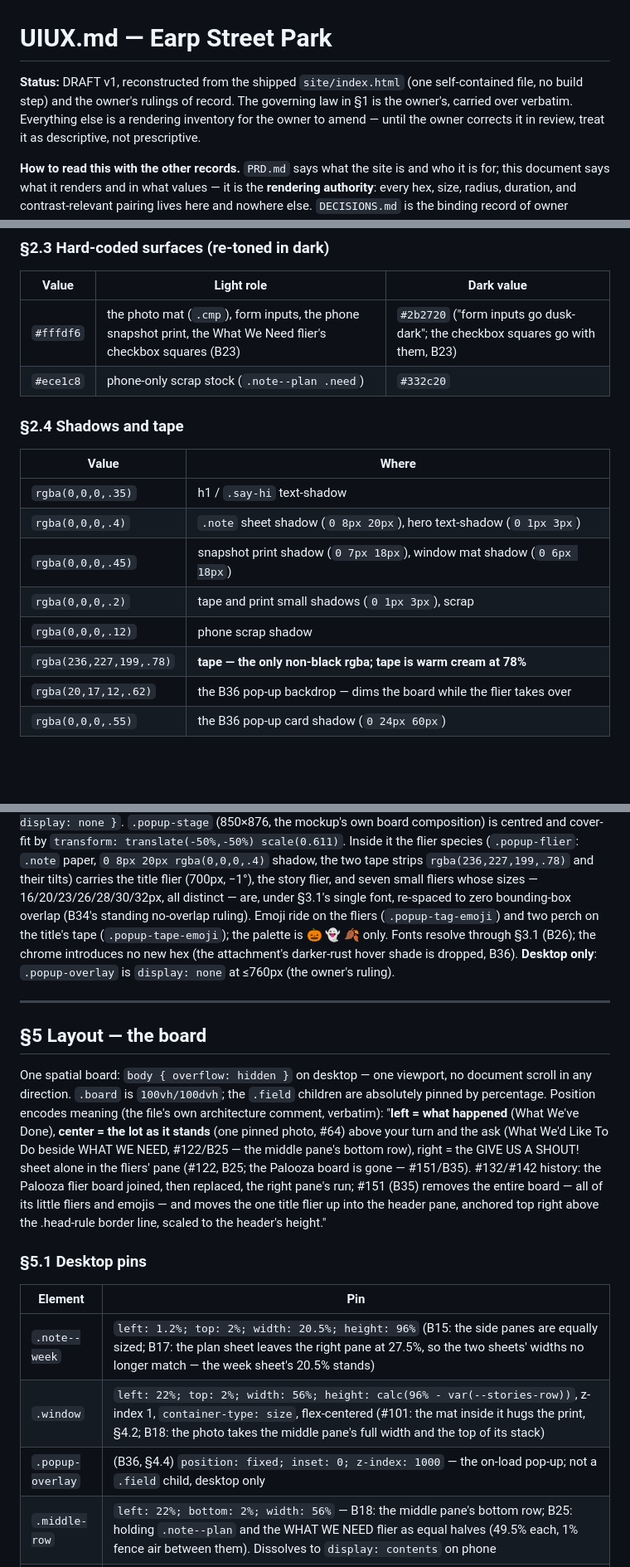
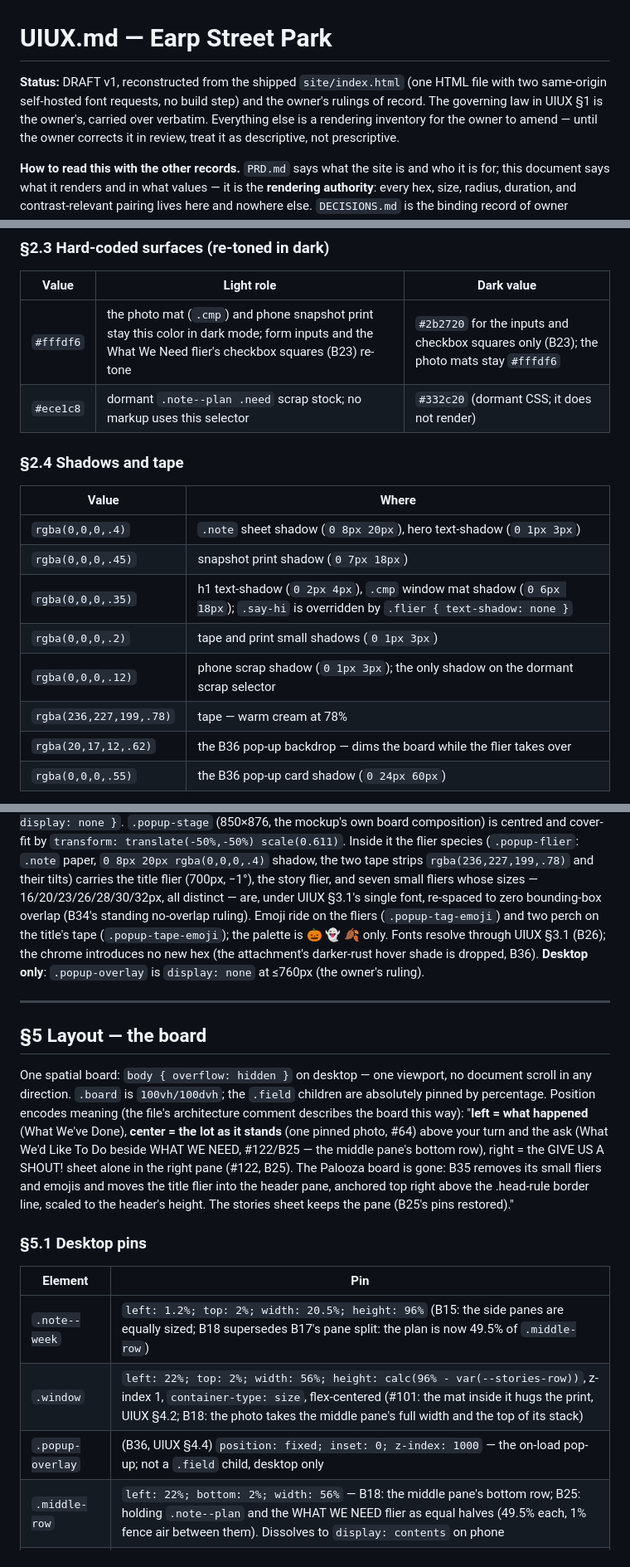
Before and after one commit to AlastairZeved/Earp-Street-Park, a Markdown page: docs/UIUX.md, 3 parts joined by grey strips. Shown at 83% size. Rendered like a GitHub page; blank space fills up the shorter version.

Commit message:
docs: align UIUX.md with the shipped render (issue #160)

```diff
--- a/docs/UIUX.md
+++ b/docs/UIUX.md
@@ -1,8 +1,8 @@
 # UIUX.md — Earp Street Park
 
 **Status:** DRAFT v1, reconstructed from the shipped `site/index.html` (one
-self-contained file, no build step) and the owner's rulings of record. The
-governing law in §1 is the owner's, carried over verbatim. Everything else is
+HTML file with two same-origin self-hosted font requests, no build step) and the owner's rulings of record. The
+governing law in UIUX §1 is the owner's, carried over verbatim. Everything else is
 a rendering inventory for the owner to amend — until the owner corrects it in
 review, treat it as descriptive, not prescriptive.
 
@@ -69,19 +69,19 @@ column).
 
 | Value | Light role | Dark value |
 |---|---|---|
-| `#fffdf6` | the photo mat (`.cmp`), form inputs, the phone snapshot print, the What We Need flier's checkbox squares (B23) | `#2b2720` ("form inputs go dusk-dark"; the checkbox squares go with them, B23) |
-| `#ece1c8` | phone-only scrap stock (`.note--plan .need`) | `#332c20` |
+| `#fffdf6` | the photo mat (`.cmp`) and phone snapshot print stay this color in dark mode; form inputs and the What We Need flier's checkbox squares (B23) re-tone | `#2b2720` for the inputs and checkbox squares only (B23); the photo mats stay `#fffdf6` |
+| `#ece1c8` | dormant `.note--plan .need` scrap stock; no markup uses this selector | `#332c20` (dormant CSS; it does not render) |
 
 ### §2.4 Shadows and tape
 
 | Value | Where |
 |---|---|
-| `rgba(0,0,0,.35)` | h1 / `.say-hi` text-shadow |
 | `rgba(0,0,0,.4)` | `.note` sheet shadow (`0 8px 20px`), hero text-shadow (`0 1px 3px`) |
-| `rgba(0,0,0,.45)` | snapshot print shadow (`0 7px 18px`), window mat shadow (`0 6px 18px`) |
-| `rgba(0,0,0,.2)` | tape and print small shadows (`0 1px 3px`), scrap |
-| `rgba(0,0,0,.12)` | phone scrap shadow |
-| `rgba(236,227,199,.78)` | **tape — the only non-black rgba; tape is warm cream at 78%** |
+| `rgba(0,0,0,.45)` | snapshot print shadow (`0 7px 18px`) |
+| `rgba(0,0,0,.35)` | h1 text-shadow (`0 2px 4px`), `.cmp` window mat shadow (`0 6px 18px`); `.say-hi` is overridden by `.flier { text-shadow: none }` |
+| `rgba(0,0,0,.2)` | tape and print small shadows (`0 1px 3px`) |
+| `rgba(0,0,0,.12)` | phone scrap shadow (`0 1px 3px`); the only shadow on the dormant scrap selector |
+| `rgba(236,227,199,.78)` | tape — warm cream at 78% |
 | `rgba(20,17,12,.62)` | the B36 pop-up backdrop — dims the board while the flier takes over |
 | `rgba(0,0,0,.55)` | the B36 pop-up card shadow (`0 24px 60px`) |
 
@@ -273,11 +275,11 @@ label are both `<label for="popup-toggle">` for a visually-hidden checkbox;
 (`.popup-flier`: `.note` paper, `0 8px 20px rgba(0,0,0,.4)` shadow, the two
 tape strips `rgba(236,227,199,.78)` and their tilts) carries the title flier
 (700px, −1°), the story flier, and seven small fliers whose sizes —
-16/20/23/26/28/30/32px, all distinct — are, under §3.1's single font,
+16/20/23/26/28/30/32px, all distinct — are, under UIUX §3.1's single font,
 re-spaced to zero bounding-box overlap (B34's standing no-overlap ruling).
 Emoji ride on the fliers (`.popup-tag-emoji`) and two perch on the title's
 tape (`.popup-tape-emoji`); the palette is 🎃 👻 🍂 only. Fonts resolve through
-§3.1 (B26); the chrome introduces no new hex (the attachment's darker-rust
+UIUX §3.1 (B26); the chrome introduces no new hex (the attachment's darker-rust
 hover shade is dropped, B36). **Desktop only**: `.popup-overlay` is
 `display: none` at ≤760px (the owner's ruling).
 
@@ -285,26 +287,25 @@ hover shade is dropped, B36). **Desktop only**: `.popup-overlay` is
 
 ## §5 Layout — the board
 
-One spatial board: `body { overflow: hidden }` on desktop — one viewport, no
-document scroll in any direction. `.board` is `100vh/100dvh`; the `.field`
+One spatial board: `body { overflow: hidden }` on desktop — one
+viewport, no document scroll in any direction. `.board` is `100vh/100dvh`; the `.field`
 children are absolutely pinned by percentage. Position encodes meaning
-(the file's own architecture comment, verbatim): "**left = what happened**
+(the file's architecture comment describes the board this way): "**left = what happened**
 (What We've Done), **center = the lot as it stands** (one pinned photo, #64)
 above your turn and the ask (What We'd Like To Do beside WHAT WE NEED,
 #122/B25 — the middle pane's bottom row), right = the
-GIVE US A SHOUT! sheet alone in the fliers' pane (#122, B25; the Palooza
-board is gone — #151/B35). #132/#142 history: the Palooza flier board
-joined, then replaced, the right pane's run; #151 (B35) removes the entire
-board — all of its little fliers and emojis — and moves the one title
-flier up into the header pane, anchored top right above the .head-rule
-border line, scaled to the header's height."
+GIVE US A SHOUT! sheet alone in the right pane (#122, B25). The Palooza
+board is gone: B35 removes its small fliers and emojis and moves the
+title flier into the header pane, anchored top right above the
+.head-rule border line, scaled to the header's height. The stories
+sheet keeps the pane (B25's pins restored)."
 
 ### §5.1 Desktop pins
 
 | Element | Pin |
 |---|---|
-| `.note--week` | `left: 1.2%; top: 2%; width: 20.5%; height: 96%` (B15: the side panes are equally sized; B17: the plan sheet leaves the right pane at 27.5%, so the two sheets' widths no longer match — the week sheet's 20.5% stands) |
-| `.window` | `left: 22%; top: 2%; width: 56%; height: calc(96% - var(--stories-row))`, z-index 1, `container-type: size`, flex-centered (#101: the mat inside it hugs the print, §4.2; B18: the photo takes the middle pane's full width and the top of its stack) |
-| `.popup-overlay` | (B36, §4.4) `position: fixed; inset: 0; z-index: 1000` — the on-load pop-up; not a `.field` child, desktop only |
+| `.note--week` | `left: 1.2%; top: 2%; width: 20.5%; height: 96%` (B15: the side panes are equally sized; B18 supersedes B17's pane split: the plan is now 49.5% of `.middle-row`) |
+| `.window` | `left: 22%; top: 2%; width: 56%; height: calc(96% - var(--stories-row))`, z-index 1, `container-type: size`, flex-centered (#101: the mat inside it hugs the print, UIUX §4.2; B18: the photo takes the middle pane's full width and the top of its stack) |
+| `.popup-overlay` | (B36, UIUX §4.4) `position: fixed; inset: 0; z-index: 1000` — the on-load pop-up; not a `.field` child, desktop only |
 | `.middle-row` | `left: 22%; bottom: 2%; width: 56%` — B18: the middle pane's bottom row; B25: holding `.note--plan` and the WHAT WE NEED flier as equal halves (49.5% each, 1% fence air between them). Dissolves to `display: contents` on phone |
 | `.note--plan` | inside `.middle-row`: `position: absolute; left: 0; top: 0; bottom: 0; width: 49.5%` — B18: the row's left half, filling the height-setter's height exactly (B25: the WHAT WE NEED flier's natural height); `#panel-plan` keeps the sheet's vertical scrollbar. B15's right-pane pin and B17's photo-beside-plan pin are both superseded; the B15/#102 flier-headroom clamp is retired |
```
Also changed, not shown: other parts of docs/UIUX.md (+37 -37 lines).
